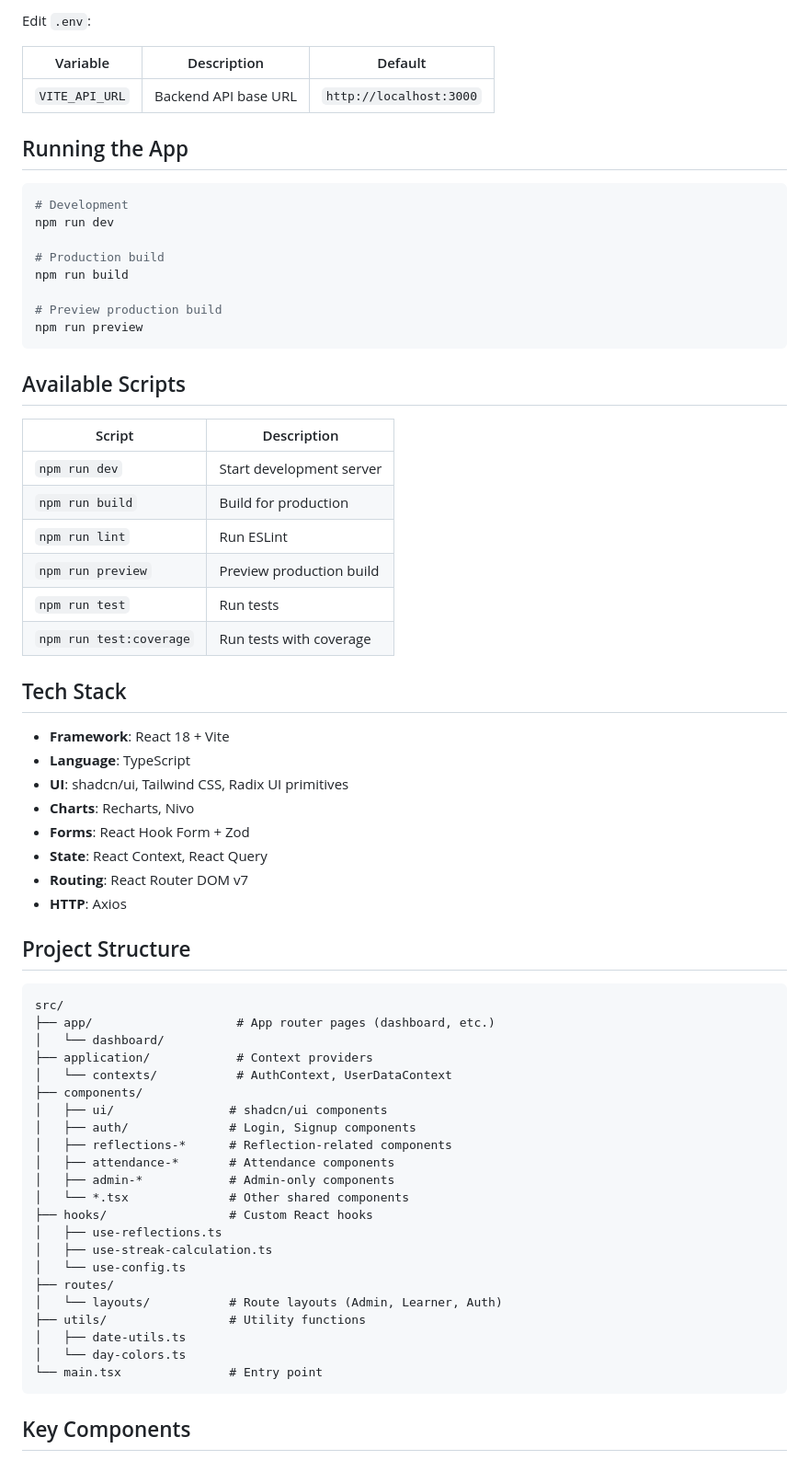
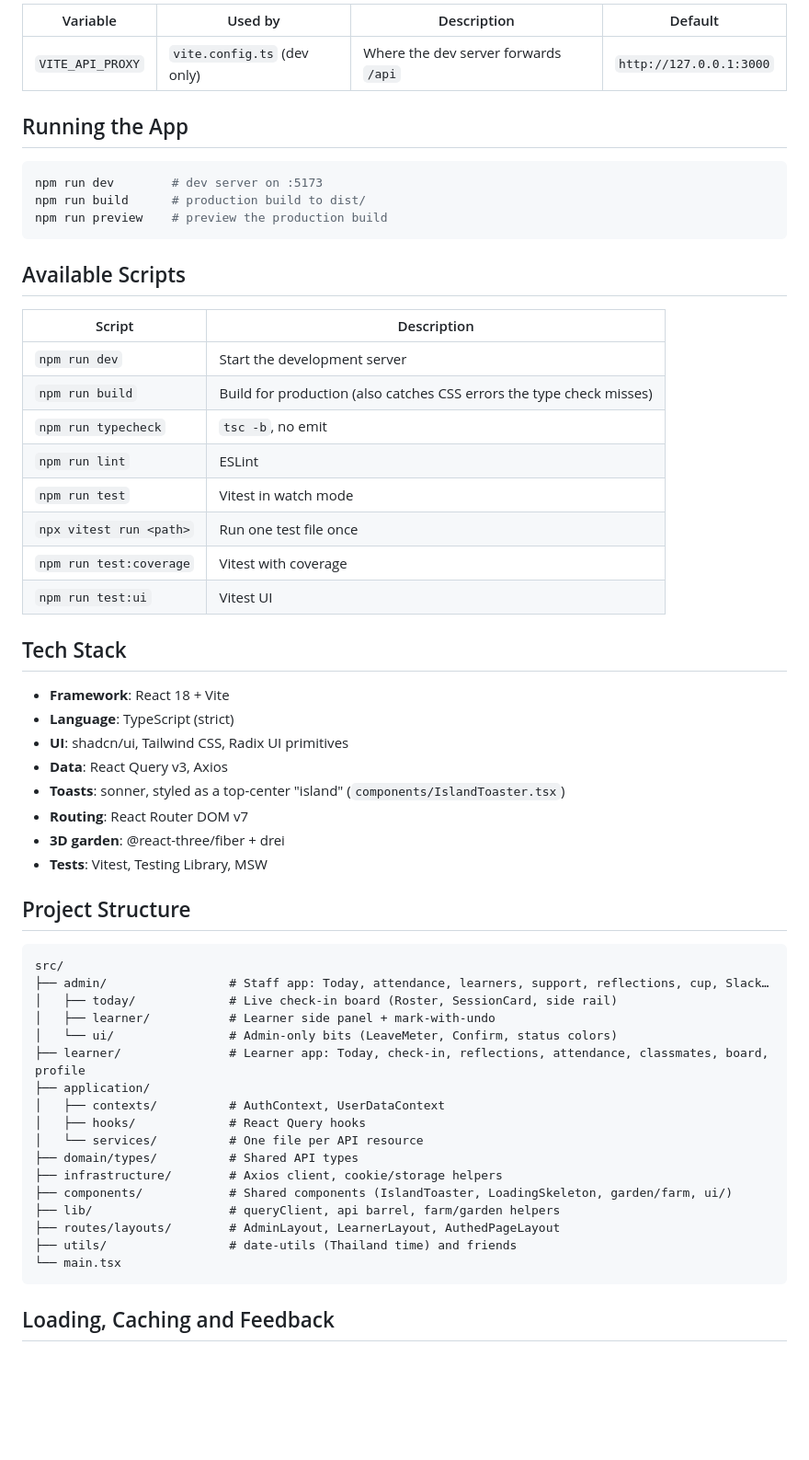
Before and after one commit to KantaKan/react-genbaro, a Markdown page: README.md, the part around one of its changes. Shown at 92% size. GitHub-like rendering; blank space fills up the shorter version.

Commit message:
docs: README with screenshots (fake data), loading/caching/toast notes, current env and scripts

````diff
--- a/README.md
+++ b/README.md
@@ -25,71 +46,61 @@ cp .env.example .env
 
-Edit `.env`:
-
-| Variable | Description | Default |
-|----------|-------------|---------|
-| `VITE_API_URL` | Backend API base URL | `http://localhost:3000` |
+| Variable | Used by | Description | Default |
+|----------|---------|-------------|---------|
+| `VITE_API_PROXY` | `vite.config.ts` (dev only) | Where the dev server forwards `/api` | `http://127.0.0.1:3000` |
 
 ## Running the App
 
 ```bash
-# Development
-npm run dev
-
-# Production build
-npm run build
-
-# Preview production build
-npm run preview
+npm run dev        # dev server on :5173
+npm run build      # production build to dist/
+npm run preview    # preview the production build
 ```
 
 ## Available Scripts
 
 | Script | Description |
 |--------|-------------|
-| `npm run dev` | Start development server |
-| `npm run build` | Build for production |
-| `npm run lint` | Run ESLint |
-| `npm run preview` | Preview production build |
-| `npm run test` | Run tests |
-| `npm run test:coverage` | Run tests with coverage |
+| `npm run dev` | Start the development server |
+| `npm run build` | Build for production (also catches CSS errors the type check misses) |
+| `npm run typecheck` | `tsc -b`, no emit |
+| `npm run lint` | ESLint |
+| `npm run test` | Vitest in watch mode |
+| `npx vitest run <path>` | Run one test file once |
+| `npm run test:coverage` | Vitest with coverage |
+| `npm run test:ui` | Vitest UI |
 
 ## Tech Stack
 
 - **Framework**: React 18 + Vite
-- **Language**: TypeScript
+- **Language**: TypeScript (strict)
 - **UI**: shadcn/ui, Tailwind CSS, Radix UI primitives
-- **Charts**: Recharts, Nivo
-- **Forms**: React Hook Form + Zod
-- **State**: React Context, React Query
+- **Data**: React Query v3, Axios
+- **Toasts**: sonner, styled as a top-center "island" (`components/IslandToaster.tsx`)
 - **Routing**: React Router DOM v7
-- **HTTP**: Axios
+- **3D garden**: @react-three/fiber + drei
+- **Tests**: Vitest, Testing Library, MSW
 
 ## Project Structure
 
 ```
 src/
-├── app/                    # App router pages (dashboard, etc.)
-│   └── dashboard/
-├── application/            # Context providers
-│   └── contexts/           # AuthContext, UserDataContext
-├── components/
-│   ├── ui/                # shadcn/ui components
-│   ├── auth/              # Login, Signup components
-│   ├── reflections-*      # Reflection-related components
-│   ├── attendance-*       # Attendance components
-│   ├── admin-*            # Admin-only components
-│   └── *.tsx              # Other shared components
-├── hooks/                 # Custom React hooks
-│   ├── use-reflections.ts
-│   ├── use-streak-calculation.ts
-│   └── use-config.ts
-├── routes/
-│   └── layouts/           # Route layouts (Admin, Learner, Auth)
-├── utils/                 # Utility functions
-│   ├── date-utils.ts
-│   └── day-colors.ts
-└── main.tsx               # Entry point
+├── admin/                 # Staff app: Today, attendance, learners, support, reflections, cup, Slack…
+│   ├── today/             # Live check-in board (Roster, SessionCard, side rail)
+│   ├── learner/           # Learner side panel + mark-with-undo
+│   └── ui/                # Admin-only bits (LeaveMeter, Confirm, status colors)
+├── learner/               # Learner app: Today, check-in, reflections, attendance, classmates, board, profile
+├── application/
+│   ├── contexts/          # AuthContext, UserDataContext
+│   ├── hooks/             # React Query hooks
+│   └── services/          # One file per API resource
+├── domain/types/          # Shared API types
+├── infrastructure/        # Axios client, cookie/storage helpers
+├── components/            # Shared components (IslandToaster, LoadingSkeleton, garden/farm, ui/)
+├── lib/                   # queryClient, api barrel, farm/garden helpers
+├── routes/layouts/        # AdminLayout, LearnerLayout, AuthedPageLayout
+├── utils/                 # date-utils (Thailand time) and friends
+└── main.tsx
 ```
 
-## Key Components
+## Loading, Caching and Feedback
 
````
Also changed, not shown: other parts of README.md (+42 -84 lines), docs/screenshots/admin-today-dark-instant-mark.jpg (added), docs/screenshots/admin-today-loading.jpg (added), docs/screenshots/admin-today.jpg (added), docs/screenshots/learner-today-dark.jpg (added), docs/screenshots/learner-today.jpg (added).
